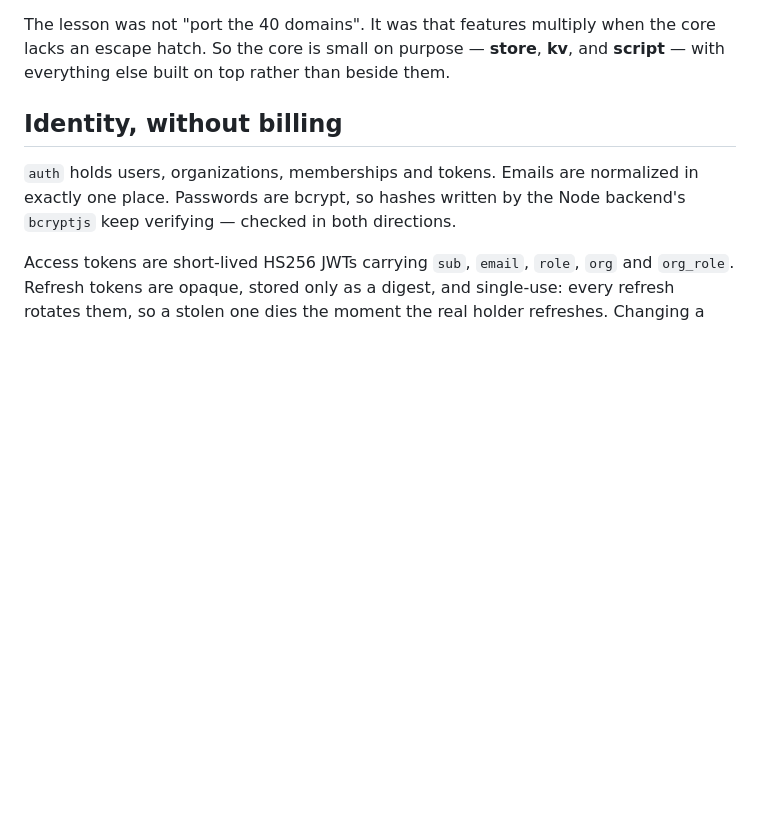
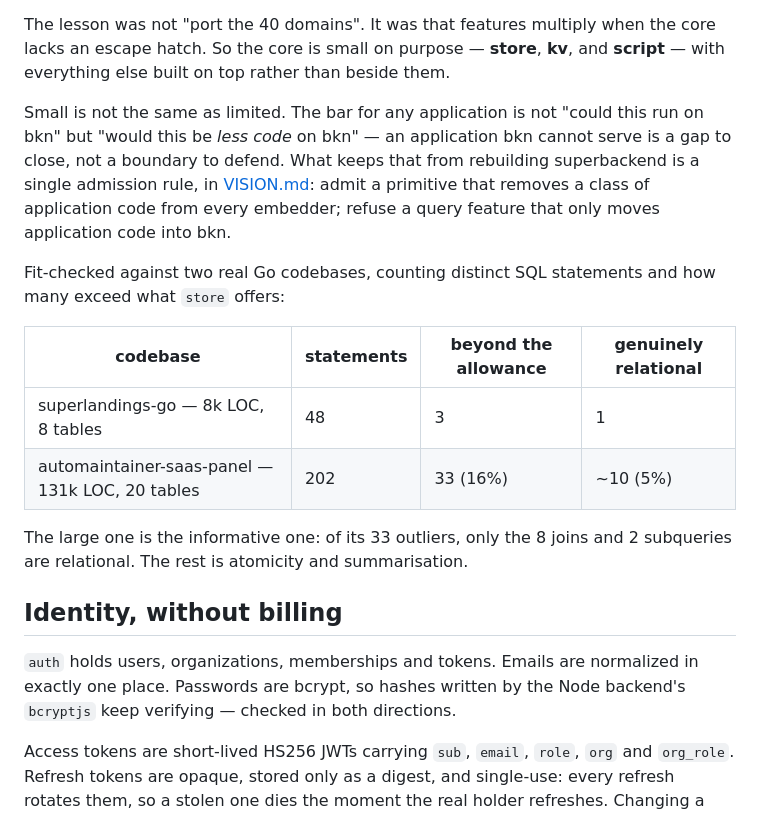
Before and after one commit to javimosch/bkn, a Markdown page: README.md, the part around one of its changes. GitHub-like rendering; blank space fills up the shorter version.

```diff
--- a/README.md
+++ b/README.md
@@ -141,6 +98,25 @@ The lesson was not "port the 40 domains". It was that features multiply when
 the core lacks an escape hatch. So the core is small on purpose — **store**,
 **kv**, and **script** — with everything else built on top rather than beside
 them.
+
+Small is not the same as limited. The bar for any application is not "could
+this run on bkn" but "would this be *less code* on bkn" — an application bkn
+cannot serve is a gap to close, not a boundary to defend. What keeps that from
+rebuilding superbackend is a single admission rule, in
+[VISION.md](VISION.md#what-gets-in): admit a primitive that removes a class of
+application code from every embedder; refuse a query feature that only moves
+application code into bkn.
+
+Fit-checked against two real Go codebases, counting distinct SQL statements and
+how many exceed what `store` offers:
+
+| codebase | statements | beyond the allowance | genuinely relational |
+|---|---|---|---|
+| superlandings-go — 8k LOC, 8 tables | 48 | 3 | 1 |
+| automaintainer-saas-panel — 131k LOC, 20 tables | 202 | 33 (16%) | ~10 (5%) |
+
+The large one is the informative one: of its 33 outliers, only the 8 joins and
+2 subqueries are relational. The rest is atomicity and summarisation.
 
 ## Identity, without billing
 
```
Also changed, not shown: other parts of README.md (+0 -43 lines), AGENTS.md (+4 -8 lines), VISION.md (+33 -0 lines).
